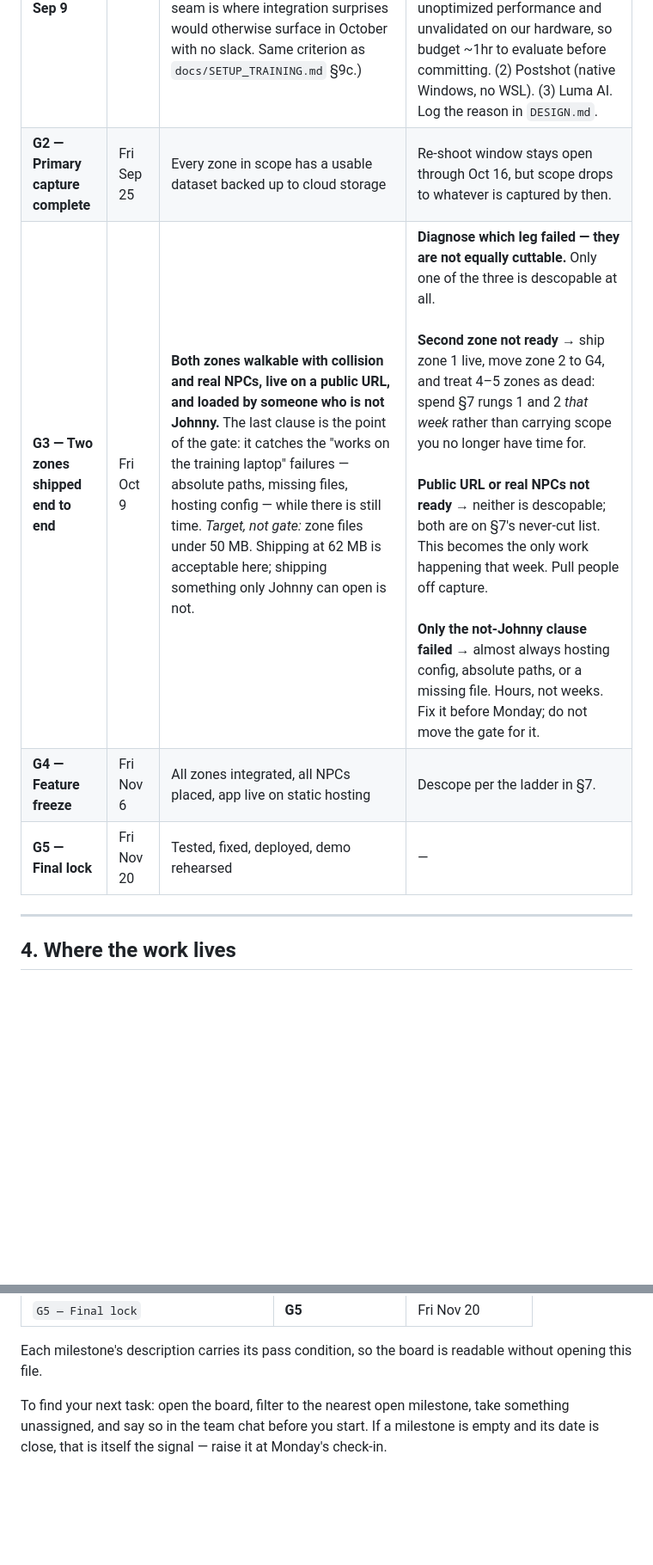
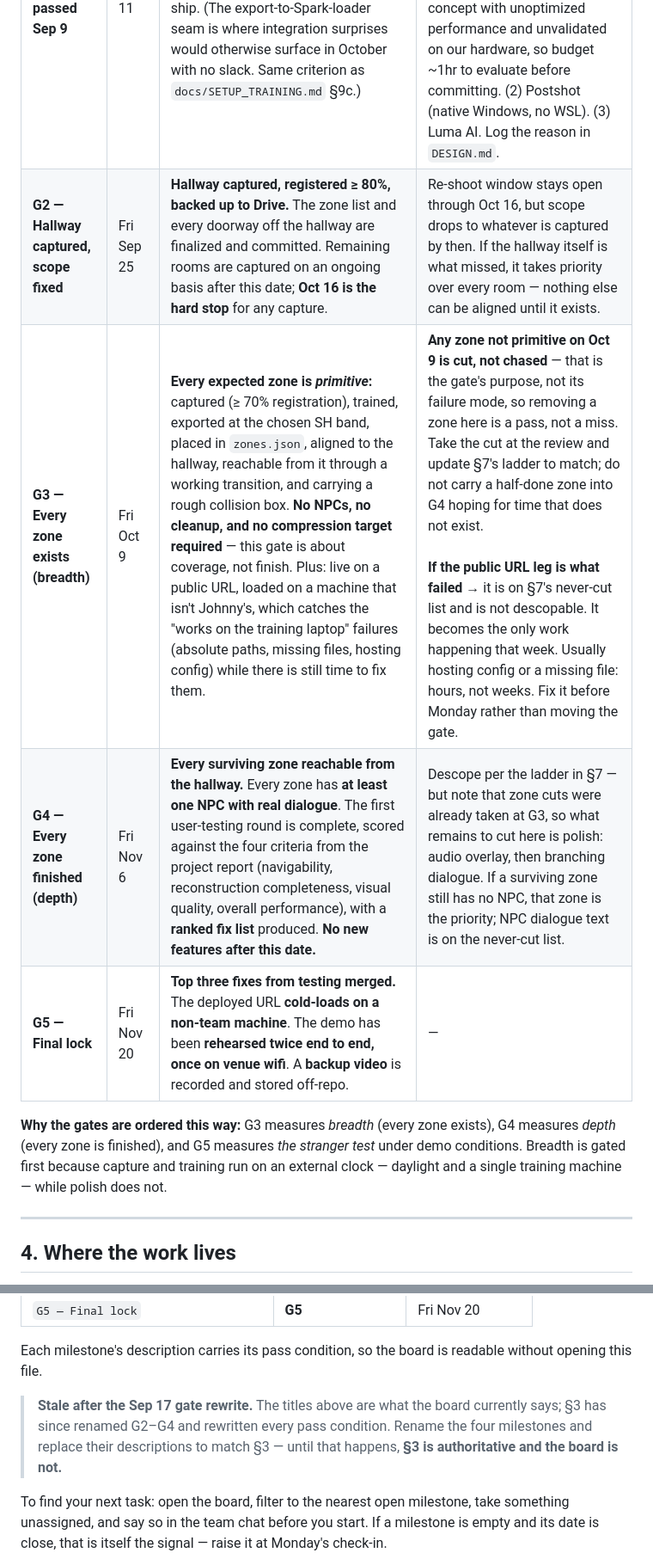
Before and after one commit to JL42R/rutgers-tour, a Markdown page: docs/PLAN.md, 2 parts joined by grey strips. Shown at 86% size. Rendered like a GitHub page; blank space fills up the shorter version.

Commit message:
docs: rewrite gate pass conditions (G3 = breadth, G4 = depth)
The gates measured overlapping things and left the hardest scope decision
implicit. Restructured so each one measures a distinct property: G3 breadth
(every zone exists), G4 depth (every zone is finished), G5 the stranger test
under demo conditions. Breadth is gated first because capture and training
run on an external clock — daylight and a single training machine — while
polish does not.

- G2 now gates on the hallway specifically, plus a finalized zone list and
  doorways, since nothing can be aligned until the hub exists. Rooms are
  captured on an ongoing basis with Oct 16 as the hard stop.
- G3 drops NPCs, cleanup, and the compression target, and instead requires
  every zone to be primitive: captured, trained, placed, aligned to the
  hallway, reachable through a working transition, rough collision box.
- G3's fallback is rewritten. The old one moved unfinished zones into G4,
  which is what the new gate exists to prevent; cutting a zone on Oct 9 is
  now a pass, not a miss.
- G4 absorbs NPCs and the first user-testing round with a ranked fix list.
- G5 spells out what "tested, fixed, deployed, demo rehearsed" meant.
- §7 names the Oct 9 review as the single point where zone cuts are taken,
  rather than letting scope erode gradually into November.

The §4 milestone table is flagged stale: board titles and descriptions still
carry the old conditions and need renaming to match.

Co-Authored-By: Claude Opus 5 <noreply@anthropic.com>

```diff
--- a/docs/PLAN.md
+++ b/docs/PLAN.md
@@ -64,10 +64,15 @@ the date and hope.
 | Gate | Date | Pass condition | If it fails |
 |---|---|---|---|
 | **G1 — Training works ✅ passed Sep 9** | Fri Sep 11 | **Passed on the printing room, which is Zone 1 — not a throwaway test capture.** 451/452 frames registered (99.78%), trained 30k iterations, renders and is walkable in our app. The zone it produced is the one we ship. (The export-to-Spark-loader seam is where integration surprises would otherwise surface in October with no slack. Same criterion as `docs/SETUP_TRAINING.md` §9c.) | Evaluate in order: (1) Brush — Rust/wgpu trainer, avoids CUDA entirely (the direct answer to a CUDA-on-Blackwell failure), accepts COLMAP/Nerfstudio datasets so alignment work carries over, headless CLI, exports `.ply`; it's a self-described proof of concept with unoptimized performance and unvalidated on our hardware, so budget ~1hr to evaluate before committing. (2) Postshot (native Windows, no WSL). (3) Luma AI. Log the reason in `DESIGN.md`. |
-| **G2 — Primary capture complete** | Fri Sep 25 | Every zone in scope has a usable dataset backed up to cloud storage | Re-shoot window stays open through Oct 16, but scope drops to whatever is captured by then. |
-| **G3 — Two zones shipped end to end** | Fri Oct 9 | **Both zones walkable with collision and real NPCs, live on a public URL, and loaded by someone who is not Johnny.** The last clause is the point of the gate: it catches the "works on the training laptop" failures — absolute paths, missing files, hosting config — while there is still time. *Target, not gate:* zone files under 50 MB. Shipping at 62 MB is acceptable here; shipping something only Johnny can open is not. | **Diagnose which leg failed — they are not equally cuttable.** Only one of the three is descopable at all.<br><br>**Second zone not ready** → ship zone 1 live, move zone 2 to G4, and treat 4–5 zones as dead: spend §7 rungs 1 and 2 *that week* rather than carrying scope you no longer have time for.<br><br>**Public URL or real NPCs not ready** → neither is descopable; both are on §7's never-cut list. This becomes the only work happening that week. Pull people off capture.<br><br>**Only the not-Johnny clause failed** → almost always hosting config, absolute paths, or a missing file. Hours, not weeks. Fix it before Monday; do not move the gate for it. |
-| **G4 — Feature freeze** | Fri Nov 6 | All zones integrated, all NPCs placed, app live on static hosting | Descope per the ladder in §7. |
-| **G5 — Final lock** | Fri Nov 20 | Tested, fixed, deployed, demo rehearsed | — |
+| **G2 — Hallway captured, scope fixed** | Fri Sep 25 | **Hallway captured, registered ≥ 80%, backed up to Drive.** The zone list and every doorway off the hallway are finalized and committed. Remaining rooms are captured on an ongoing basis after this date; **Oct 16 is the hard stop** for any capture. | Re-shoot window stays open through Oct 16, but scope drops to whatever is captured by then. If the hallway itself is what missed, it takes priority over every room — nothing else can be aligned until it exists. |
+| **G3 — Every zone exists (breadth)** | Fri Oct 9 | **Every expected zone is *primitive*:** captured (≥ 70% registration), trained, exported at the chosen SH band, placed in `zones.json`, aligned to the hallway, reachable from it through a working transition, and carrying a rough collision box. **No NPCs, no cleanup, and no compression target required** — this gate is about coverage, not finish. Plus: live on a public URL, loaded on a machine that isn't Johnny's, which catches the "works on the training laptop" failures (absolute paths, missing files, hosting config) while there is still time to fix them. | **Any zone not primitive on Oct 9 is cut, not chased** — that is the gate's purpose, not its failure mode, so removing a zone here is a pass, not a miss. Take the cut at the review and update §7's ladder to match; do not carry a half-done zone into G4 hoping for time that does not exist.<br><br>**If the public URL leg is what failed** → it is on §7's never-cut list and is not descopable. It becomes the only work happening that week. Usually hosting config or a missing file: hours, not weeks. Fix it before Monday rather than moving the gate. |
+| **G4 — Every zone finished (depth)** | Fri Nov 6 | **Every surviving zone reachable from the hallway.** Every zone has **at least one NPC with real dialogue**. The first user-testing round is complete, scored against the four criteria from the project report (navigability, reconstruction completeness, visual quality, overall performance), with a **ranked fix list** produced. **No new features after this date.** | Descope per the ladder in §7 — but note that zone cuts were already taken at G3, so what remains to cut here is polish: audio overlay, then branching dialogue. If a surviving zone still has no NPC, that zone is the priority; NPC dialogue text is on the never-cut list. |
+| **G5 — Final lock** | Fri Nov 20 | **Top three fixes from testing merged.** The deployed URL **cold-loads on a non-team machine**. The demo has been **rehearsed twice end to end, once on venue wifi**. A **backup video** is recorded and stored off-repo. | — |
+
+**Why the gates are ordered this way:** G3 measures *breadth* (every zone exists), G4 measures
+*depth* (every zone is finished), and G5 measures *the stranger test* under demo conditions.
+Breadth is gated first because capture and training run on an external clock — daylight and a
+single training machine — while polish does not.
 
 ---
 
@@ -91,6 +96,11 @@ file keeps only what doesn't change week to week: why the order is what it is (
 
 Each milestone's description carries its pass condition, so the board is readable without
 opening this file.
+
+> **Stale after the Sep 17 gate rewrite.** The titles above are what the board currently says;
+> §3 has since renamed G2–G4 and rewritten every pass condition. Rename the four milestones and
+> replace their descriptions to match §3 — until that happens, **§3 is authoritative and the
+> board is not.**
 
 To find your next task: open the board, filter to the nearest open milestone, take something
 unassigned, and say so in the team chat before you start. If a milestone is empty and its date
```
Also changed, not shown: other parts of docs/PLAN.md (+9 -0 lines).
